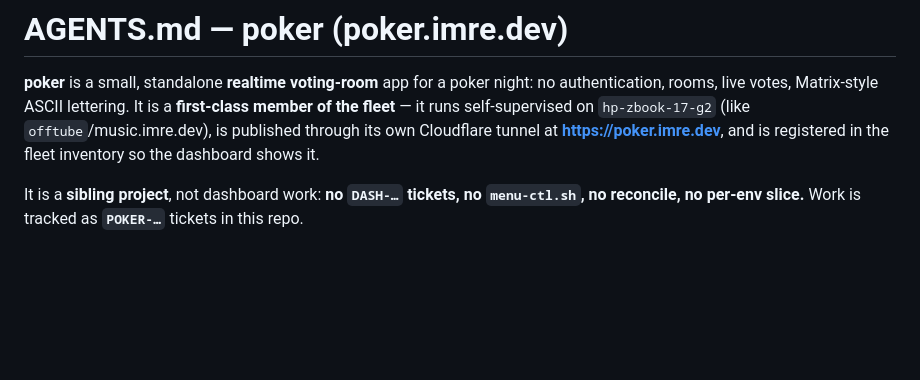
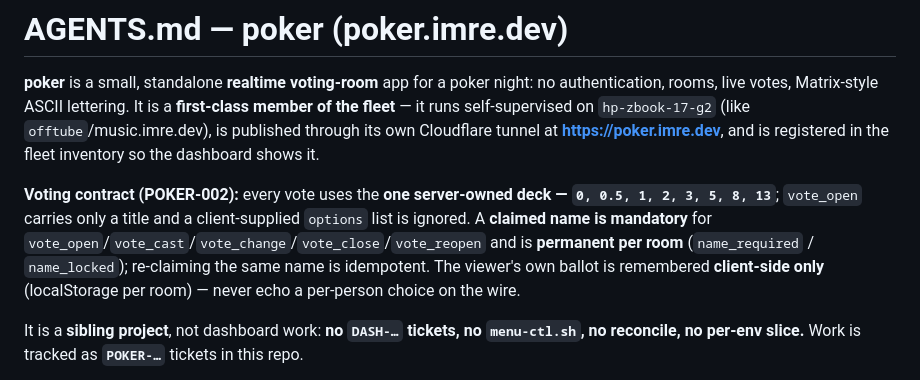
Before and after one commit to 311ecode/poker, a Markdown page: AGENTS.md, the part around the change. GitHub-like rendering; blank space fills up the shorter version.

Commit message:
POKER-002 (docs): record the fixed deck + mandatory permanent name in AGENTS.md

```diff
--- a/AGENTS.md
+++ b/AGENTS.md
@@ -5,6 +5,13 @@ rooms, live votes, Matrix-style ASCII lettering. It is a **first-class member of
 runs self-supervised on `hp-zbook-17-g2` (like `offtube`/music.imre.dev), is published through its
 own Cloudflare tunnel at **https://poker.imre.dev**, and is registered in the fleet inventory so
 the dashboard shows it.
+
+**Voting contract (POKER-002):** every vote uses the **one server-owned deck — `0, 0.5, 1, 2, 3, 5,
+8, 13`**; `vote_open` carries only a title and a client-supplied `options` list is ignored. A
+**claimed name is mandatory** for `vote_open`/`vote_cast`/`vote_change`/`vote_close`/`vote_reopen`
+and is **permanent per room** (`name_required` / `name_locked`); re-claiming the same name is
+idempotent. The viewer's own ballot is remembered **client-side only** (localStorage per room) —
+never echo a per-person choice on the wire.
 
 It is a **sibling project**, not dashboard work: **no `DASH-…` tickets, no `menu-ctl.sh`, no
 reconcile, no per-env slice.** Work is tracked as **`POKER-…`** tickets in this repo.
```
